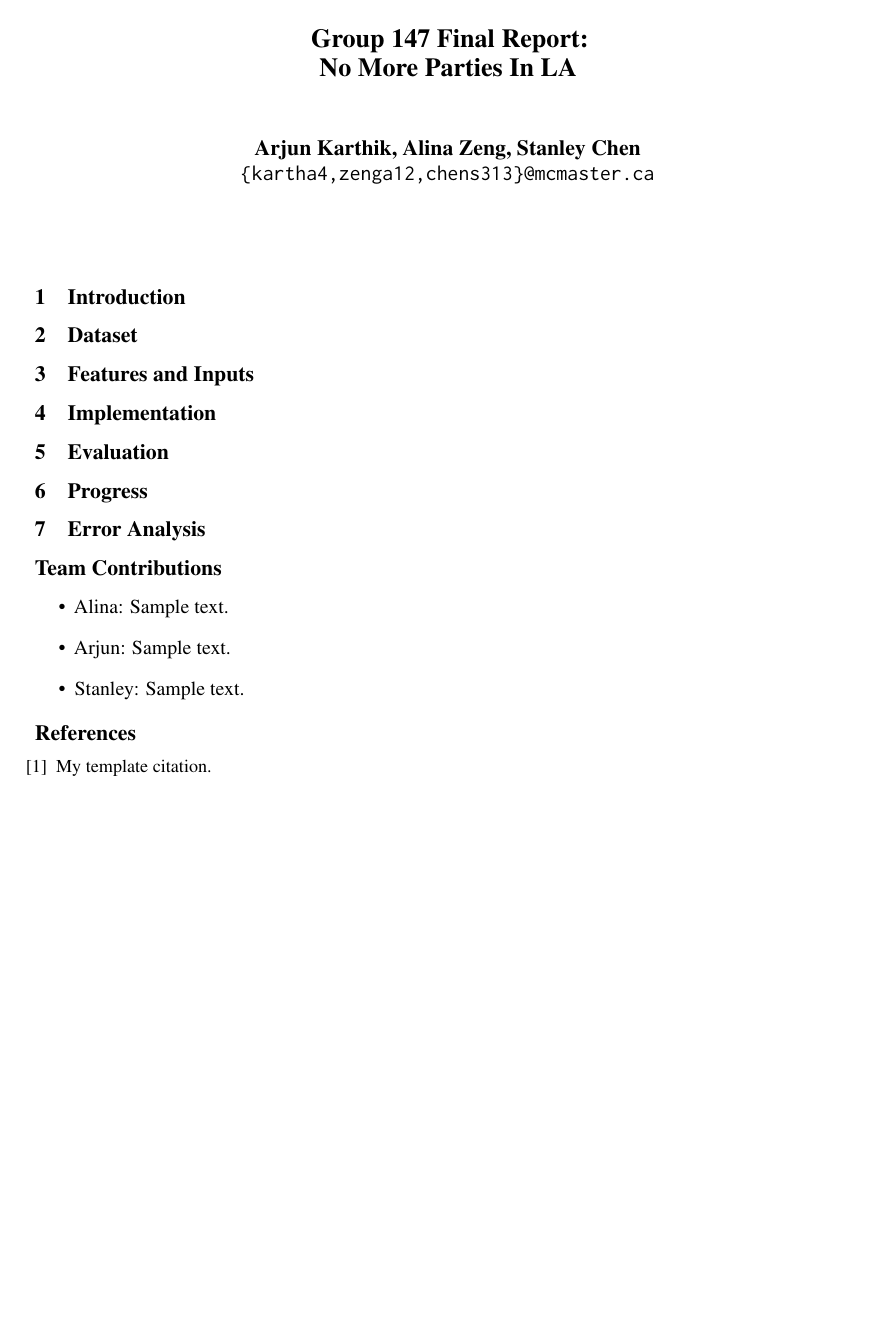
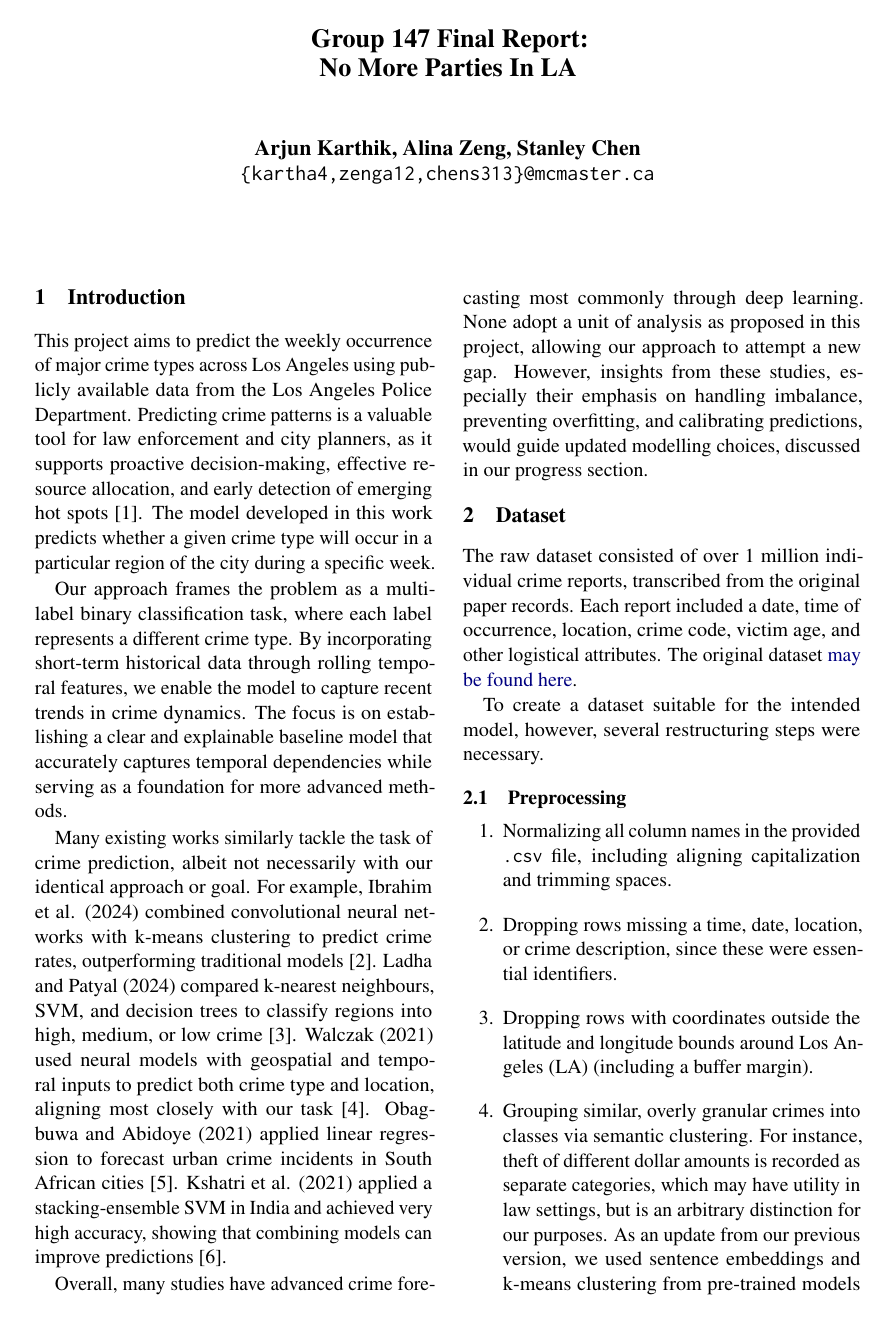
Before and after one commit to charcoalyy/la-crime, a LaTeX document (final_report/main.tex): the whole page before the commit and page 1 of 2 after it. Compiled offline with pdfLaTeX.

Commit message:
updates to intro, dataset, feature eng

```diff
--- a/final_report/main.tex
+++ b/final_report/main.tex
@@ -28,14 +28,25 @@
 \maketitle
 
 \section{Introduction}
-% (10%) Introduction
-% Copy over and refine the motivation/problem description from progress report.
-% Include at least 7 references.
-% Discuss related work influencing your direction after the progress report.
+
+This project aims to predict the weekly occurrence of major crime types across Los Angeles using publicly available data from the Los Angeles Police Department. Predicting crime patterns is a valuable tool for law enforcement and city planners, as it supports proactive decision-making, effective resource allocation, and early detection of emerging hot spots [1]. The model developed in this work predicts whether a given crime type will occur in a particular region of the city during a specific week.
+
+Our approach frames the problem as a multi-label binary classification task, where each label represents a different crime type. By incorporating short-term historical data through rolling temporal features, we enable the model to capture recent trends in crime dynamics. The focus is on establishing a clear and explainable baseline model that accurately captures temporal dependencies while serving as a foundation for more advanced methods.
+
+Many existing works similarly tackle the task of crime prediction, albeit not necessarily with our identical approach or goal. For example, Ibrahim et al. (2024) combined convolutional neural networks with k‑means clustering to predict crime rates, outperforming traditional models [2]. Ladha and Patyal (2024) compared k‑nearest neighbours, SVM, and decision trees to classify regions into high, medium, or low crime [3]. Walczak (2021) used neural models with geospatial and temporal inputs to predict both crime type and location, aligning most closely with our task [4]. Obagbuwa and Abidoye (2021) applied linear regression to forecast urban crime incidents in South African cities [5]. Kshatri et al. (2021) applied a stacking‑ensemble SVM in India and achieved very high accuracy, showing that combining models can improve predictions [6].
+
+Overall, many studies have advanced crime forecasting most commonly through deep learning. None adopt a unit of analysis as proposed in this project, allowing our approach to attempt a new gap. However, insights from these studies, especially their emphasis on handling imbalance, preventing overfitting, and calibrating predictions, would guide updated modelling choices, discussed in our progress section.
 
 \section{Dataset}
-% (5%) Dataset
-% Describe dataset properties and preprocessing.
-% If annotated, describe annotation procedure.
-% Describe any changes since progress report (new sources, augmentation, etc.).
-% If unchanged, may reuse progress report content.
+
+The raw dataset consisted of over 1 million individual crime reports, transcribed from the original paper records. Each report included a date, time of occurrence, location, crime code, victim age, and other logistical attributes. The original dataset \href{https://www.kaggle.com/datasets/cityofLA/crime-in-los-angeles}{may be found here}.
+
+To create a dataset suitable for the intended model, however, several restructuring steps were necessary.
+
+\subsection{Preprocessing}
+\begin{enumerate}
+    \item Normalizing all column names in the provided \texttt{.csv} file, including aligning capitalization and trimming spaces.
+    \item Dropping rows missing a time, date, location, or crime description, since these were essential identifiers.
+    \item Dropping rows with coordinates outside the latitude and longitude bounds around Los Angeles (LA) (including a buffer margin).
+    \item Grouping similar, overly granular crimes into classes via semantic clustering. For instance, theft of different dollar amounts is recorded as separate categories, which may have utility in law settings, but is an arbitrary distinction for our purposes. As an update from our previous version, we used sentence embeddings and k-means clustering from pre-trained models to combine similar descriptions into the most common of their cluster.
+\end{enumerate}
```
Also changed, not shown: final_report/main.tex (29 more changed lines).
